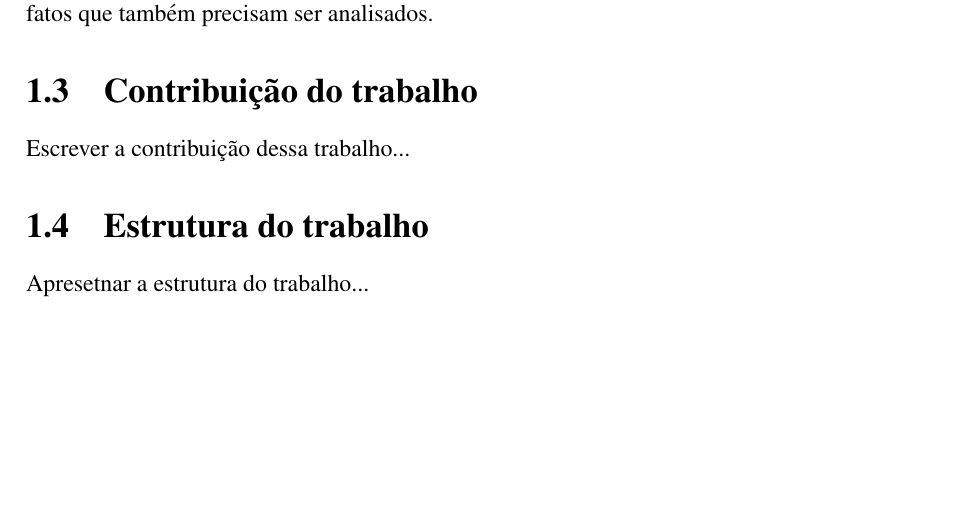
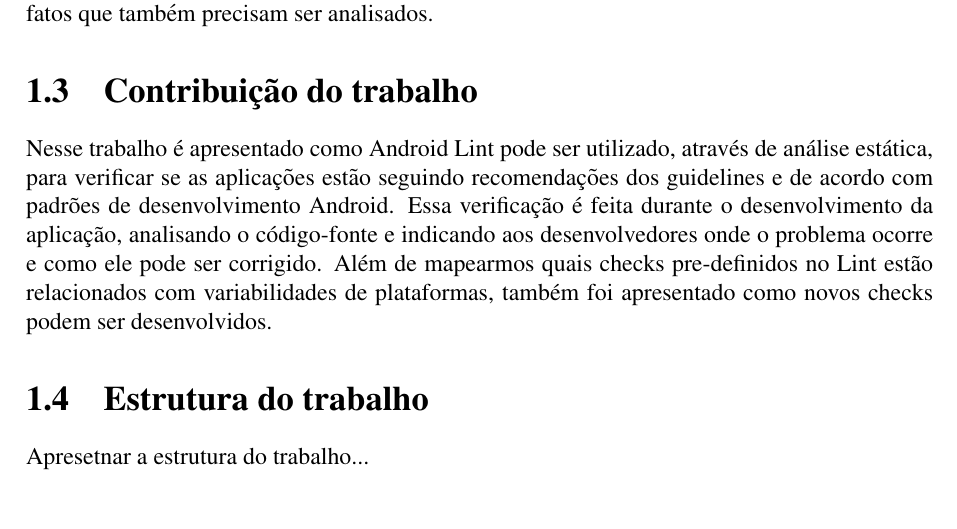
Before and after one commit to adorilson/android-lint-checks, a LaTeX document (writing_work/monografia.tex, which reads writing_work/introducao.tex): part of page 5 of 23, cut so that both start at the same text. Compiled offline with pdfLaTeX.

Commit message:
Seção Contribuição do trabalho

```diff
--- a/writing_work/introducao.tex
+++ b/writing_work/introducao.tex
@@ -57,7 +57,13 @@ análise de byte-codes, no entanto, projetos Android possuem várias outros arte
 que também precisam ser analisados.
 
 \section{Contribuição do trabalho}
-Escrever a contribuição dessa trabalho...
+Nesse trabalho é apresentado como Android Lint pode ser utilizado, através de análise
+estática, para verificar se as aplicações estão seguindo recomendações dos guidelines
+e de acordo com padrões de desenvolvimento Android. Essa verificação é feita durante
+o desenvolvimento da aplicação, analisando o código-fonte e indicando aos desenvolvedores
+onde o problema ocorre e como ele pode ser corrigido. Além de mapearmos quais checks
+pre-definidos no Lint estão relacionados com variabilidades de plataformas, também
+foi apresentado como novos checks podem ser desenvolvidos.
 
 \section{Estrutura do trabalho}
 Apresetnar a estrutura do trabalho...
```
